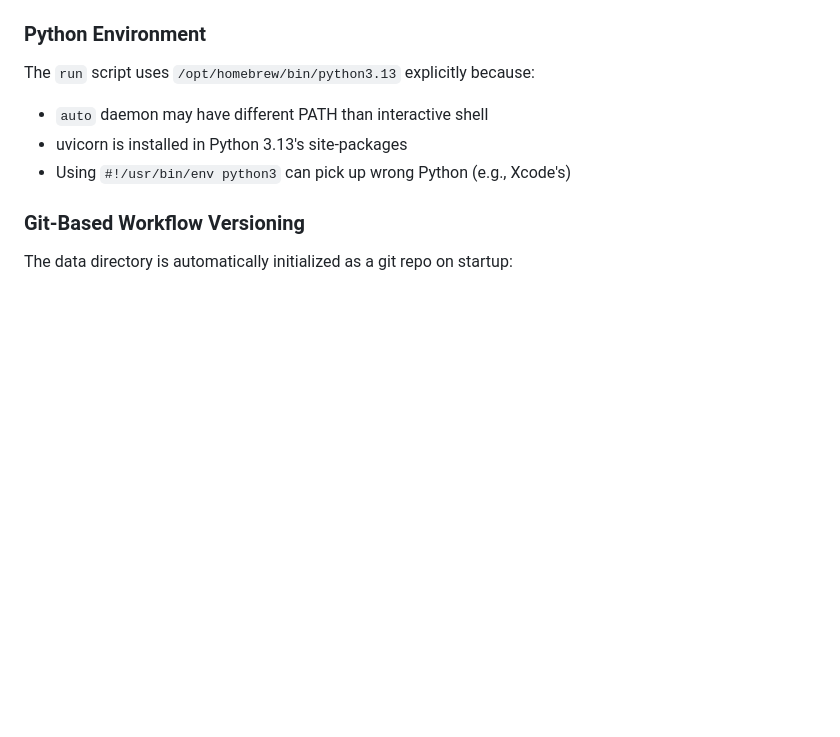
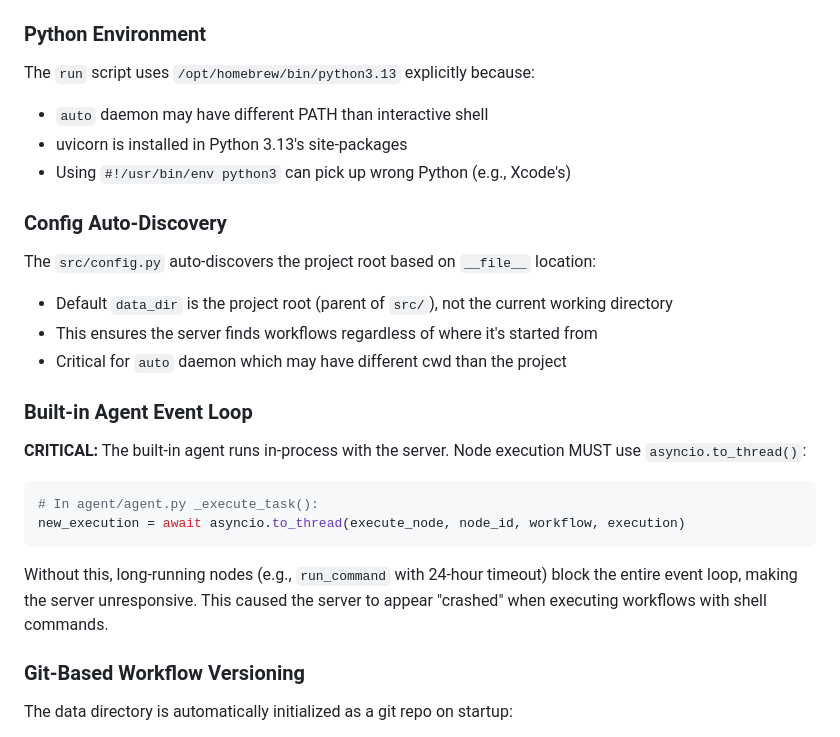
Before and after one commit to darrenoakey/dazflow2, a Markdown page: CLAUDE.md, the part around the change. Rendered like a GitHub page; blank space fills up the shorter version.

Commit message:
Add config auto-discovery and event loop blocking docs
Co-Authored-By: Claude <noreply@anthropic.com>

````diff
--- a/CLAUDE.md
+++ b/CLAUDE.md
@@ -79,6 +79,24 @@ The `run` script uses `/opt/homebrew/bin/python3.13` explicitly because:
 - `auto` daemon may have different PATH than interactive shell
 - uvicorn is installed in Python 3.13's site-packages
 - Using `#!/usr/bin/env python3` can pick up wrong Python (e.g., Xcode's)
+
+### Config Auto-Discovery
+
+The `src/config.py` auto-discovers the project root based on `__file__` location:
+- Default `data_dir` is the project root (parent of `src/`), not the current working directory
+- This ensures the server finds workflows regardless of where it's started from
+- Critical for `auto` daemon which may have different cwd than the project
+
+### Built-in Agent Event Loop
+
+**CRITICAL:** The built-in agent runs in-process with the server. Node execution MUST use `asyncio.to_thread()`:
+
+```python
+# In agent/agent.py _execute_task():
+new_execution = await asyncio.to_thread(execute_node, node_id, workflow, execution)
+```
+
+Without this, long-running nodes (e.g., `run_command` with 24-hour timeout) block the entire event loop, making the server unresponsive. This caused the server to appear "crashed" when executing workflows with shell commands.
 
 ### Git-Based Workflow Versioning
 
````
